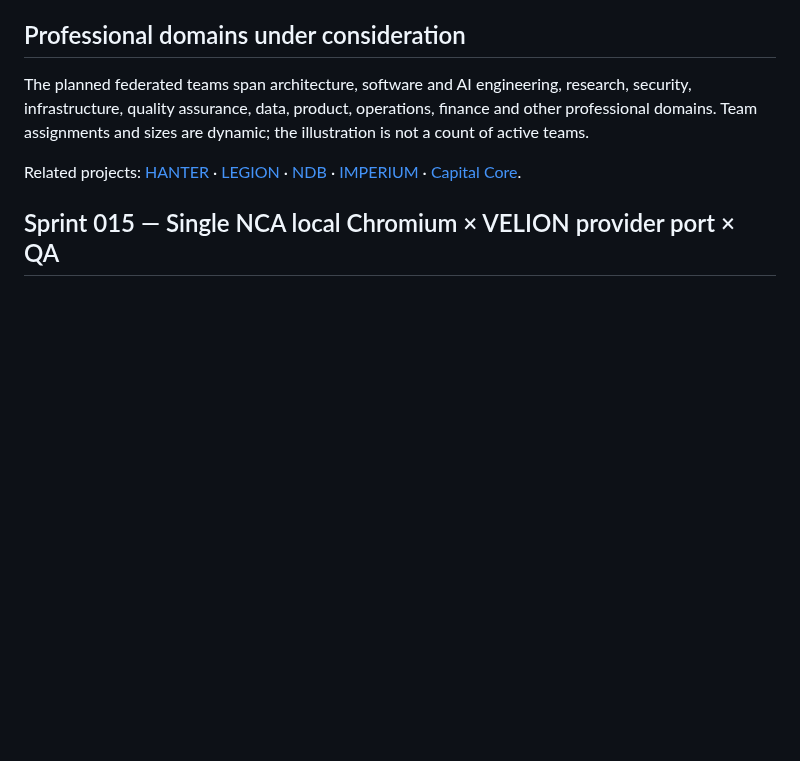
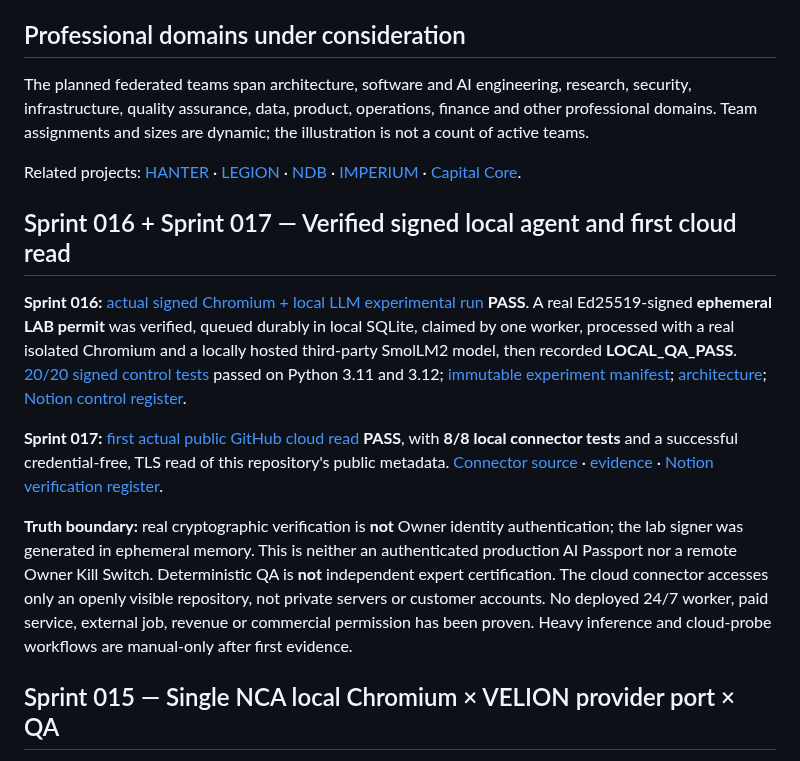
Before and after one commit to oromaskevic23-cmd/Nano-Core-Agents-Public, a Markdown page: README.md, the part around the change. Rendered like a GitHub page; blank space fills up the shorter version.

Commit message:
docs(nca): feature verified signed local execution and first free cloud connector in README

```diff
--- a/README.md
+++ b/README.md
@@ -34,6 +34,14 @@ Architect / Final Architectural Decision Authority
 The planned federated teams span architecture, software and AI engineering, research, security, infrastructure, quality assurance, data, product, operations, finance and other professional domains. Team assignments and sizes are dynamic; the illustration is not a count of active teams.
 
 Related projects: [HANTER](https://github.com/oromaskevic23-cmd/HANTER-Public) · [LEGION](https://github.com/oromaskevic23-cmd/Legion-Public) · [NDB](https://github.com/oromaskevic23-cmd/N.D.B-) · [IMPERIUM](https://github.com/oromaskevic23-cmd/IMPERIUM-) · [Capital Core](https://github.com/oromaskevic23-cmd/Capital-Core-Public).
+
+## Sprint 016 + Sprint 017 — Verified signed local agent and first cloud read
+
+**Sprint 016:** [actual signed Chromium + local LLM experimental run](https://github.com/oromaskevic23-cmd/Nano-Core-Agents-Public/actions/runs/41531715236) **PASS**. A real Ed25519-signed **ephemeral LAB permit** was verified, queued durably in local SQLite, claimed by one worker, processed with a real isolated Chromium and a locally hosted third-party SmolLM2 model, then recorded **LOCAL_QA_PASS**. [20/20 signed control tests](https://github.com/oromaskevic23-cmd/Nano-Core-Agents-Public/actions/runs/41531406372) passed on Python 3.11 and 3.12; [immutable experiment manifest](nca_control/evidence/sprint_016_signed_browser_llm_2026-11-02.json); [architecture](docs/NCA_SPRINT_016_SIGNED_EXECUTION.md); [Notion control register](https://app.notion.com/p/40c5a8b72fe981bdba50d6a715ccff92?pvs=204).
+
+**Sprint 017:** [first actual public GitHub cloud read](https://github.com/oromaskevic23-cmd/Nano-Core-Agents-Public/actions/runs/41532245607) **PASS**, with **8/8 local connector tests** and a successful credential-free, TLS read of this repository's public metadata. [Connector source](nca_cloud/github_public.py) · [evidence](nca_cloud/evidence/sprint_017_public_github_read_2026-11-02.json) · [Notion verification register](https://app.notion.com/p/40c5a8b72fe9816fab67dceff7c72915?pvs=204).
+
+**Truth boundary:** real cryptographic verification is **not** Owner identity authentication; the lab signer was generated in ephemeral memory. This is neither an authenticated production AI Passport nor a remote Owner Kill Switch. Deterministic QA is **not** independent expert certification. The cloud connector accesses only an openly visible repository, not private servers or customer accounts. No deployed 24/7 worker, paid service, external job, revenue or commercial permission has been proven. Heavy inference and cloud-probe workflows are manual-only after first evidence.
 
 ## Sprint 015 — Single NCA local Chromium × VELION provider port × QA
 
```
